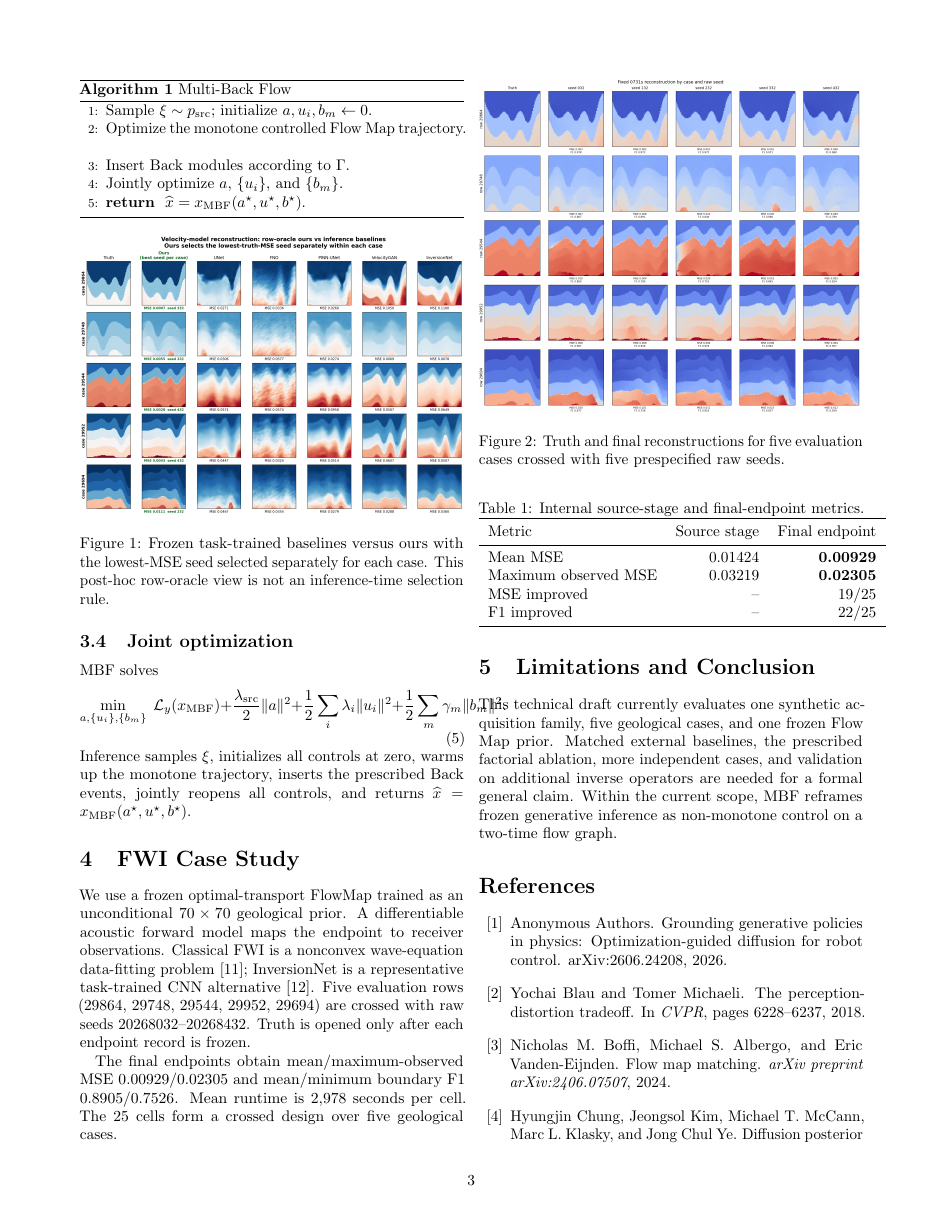
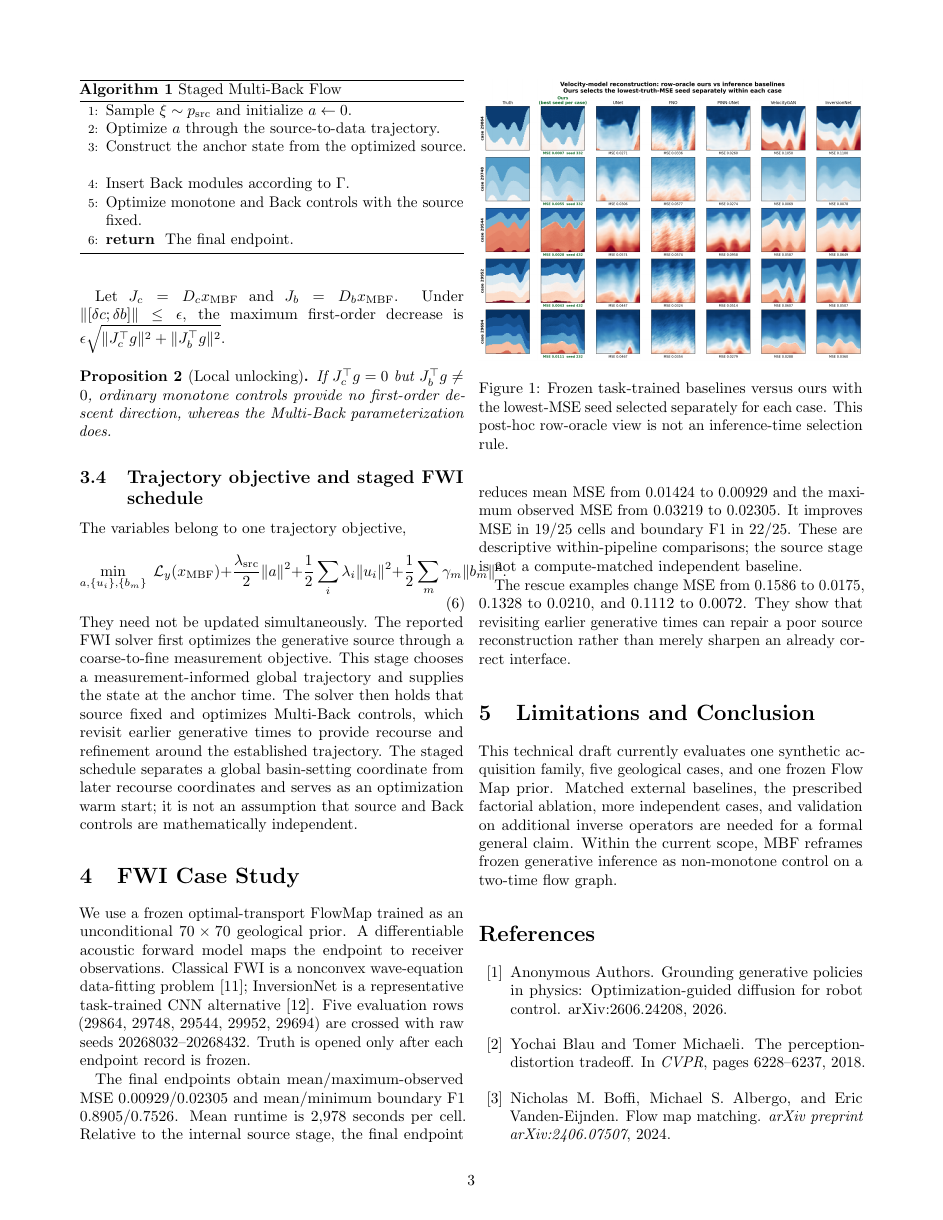
Before and after one commit to HaoyangJiang-WM/FWI, a LaTeX paper (paper/main.tex): page 3 of 4. Compiled offline with pdfLaTeX.

Commit message:
Sync LaTeX paper with staged source optimization

```diff
--- a/paper/main.tex
+++ b/paper/main.tex
@@ -1,6 +1,6 @@
 \documentclass[10pt,twocolumn]{article}
 \usepackage[margin=0.72in]{geometry}
-\usepackage{amsmath,amssymb,amsthm,booktabs,graphicx,microtype,url,algorithm,algorithmic}
+\usepackage{amsmath,amssymb,amsthm,graphicx,microtype,url,algorithm,algorithmic}
 \usepackage[hidelinks]{hyperref}
 \newtheorem{proposition}{Proposition}
 \newtheorem{lemma}{Lemma}
@@ -78,21 +81,22 @@ Let $J_c=D_cx_{\mathrm{MBF}}$ and $J_b=D_bx_{\mathrm{MBF}}$. Under $\|[\delta c;
 If $J_c^\top g=0$ but $J_b^\top g\ne0$, ordinary monotone controls provide no first-order descent direction, whereas the Multi-Back parameterization does.
 \end{proposition}
 
-\subsection{Joint optimization}
-MBF solves
+\subsection{Trajectory objective and staged FWI schedule}
+The variables belong to one trajectory objective,
 \begin{equation}
 \min_{a,\{u_i\},\{b_m\}}\;\mathcal L_y(x_{\mathrm{MBF}})+\frac{\lambda_{\mathrm{src}}}{2}\|a\|^2+\frac12\sum_i\lambda_i\|u_i\|^2+\frac12\sum_m\gamma_m\|b_m\|^2.
 \end{equation}
-Inference samples $\xi$, initializes all controls at zero, warms up the monotone trajectory, inserts the prescribed Back events, jointly reopens all controls, and returns $\widehat x=x_{\mathrm{MBF}}(a^\star,u^\star,b^\star)$.
+They need not be updated simultaneously. The reported FWI solver first optimizes the generative source through a coarse-to-fine measurement objective. This stage chooses a measurement-informed global trajectory and supplies the state at the anchor time. The solver then holds that source fixed and optimizes Multi-Back controls, which revisit earlier generative times to provide recourse and refinement around the established trajectory. The staged schedule separates a global basin-setting coordinate from later recourse coordinates and serves as an optimization warm start; it is not an assumption that source and Back controls are mathematically independent.
 
 \begin{algorithm}[t]
-\caption{Multi-Back Flow}
+\caption{Staged Multi-Back Flow}
 \begin{algorithmic}[1]
-\STATE Sample $\xi\sim p_{\mathrm{src}}$; initialize $a,u_i,b_m\leftarrow0$.
-\STATE Optimize the monotone controlled Flow Map trajectory.
+\STATE Sample $\xi\sim p_{\mathrm{src}}$ and initialize $a\leftarrow0$.
+\STATE Optimize $a$ through the source-to-data trajectory.
+\STATE Construct the anchor state from the optimized source.
 \STATE Insert Back modules according to $\Gamma$.
-\STATE Jointly optimize $a$, $\{u_i\}$, and $\{b_m\}$.
-\RETURN $\widehat x=x_{\mathrm{MBF}}(a^\star,u^\star,b^\star)$.
+\STATE Optimize monotone and Back controls with the source fixed.
+\RETURN The final endpoint.
 \end{algorithmic}
 \end{algorithm}
 
@@ -113,22 +117,16 @@ We use a frozen optimal-transport FlowMap trained as an unconditional $70\times7
 \label{fig:models}
 \end{figure}
 
-The final endpoints obtain mean/maximum-observed MSE $0.00929/0.02305$ and mean/minimum boundary F1 $0.8905/0.7526$. Mean runtime is 2,978 seconds per cell. The 25 cells form a crossed design over five geological cases.
+The final endpoints obtain mean/maximum-observed MSE $0.00929/0.02305$ and mean/minimum boundary F1 $0.8905/0.7526$. Mean runtime is 2,978 seconds per cell. Relative to the internal source stage, the final endpoint reduces mean MSE from $0.01424$ to $0.00929$ and the maximum observed MSE from $0.03219$ to $0.02305$. It improves MSE in 19/25 cells and boundary F1 in 22/25. These are descriptive within-pipeline comparisons; the source stage is not a compute-matched independent baseline.
 
-\begin{table}[t]
+\begin{figure}[t]
 \centering
-\caption{Internal source-stage and final-endpoint metrics.}
-\begin{tabular}{lrr}
-\toprule
-Metric & Source stage & Final endpoint\\
-\midrule
-Mean MSE & 0.01424 & \textbf{0.00929}\\
-Maximum observed MSE & 0.03219 & \textbf{0.02305}\\
-MSE improved & -- & 19/25\\
-F1 improved & -- & 22/25\\
-\bottomrule
-\end{tabular}
-\end{table}
+\includegraphics[width=\columnwidth]{../assets/figures/source_rescue.png}
+\caption{Three seed-sensitive source failures and the corresponding Multi-Back recovery results.}
+\label{fig:rescue}
+\end{figure}
+
+The rescue examples change MSE from $0.1586$ to $0.0175$, $0.1328$ to $0.0210$, and $0.1112$ to $0.0072$. They show that revisiting earlier generative times can repair a poor source reconstruction rather than merely sharpen an already correct interface.
 
 \section{Limitations and Conclusion}
 This technical draft currently evaluates one synthetic acquisition family, five geological cases, and one frozen Flow Map prior. Matched external baselines, the prescribed factorial ablation, more independent cases, and validation on additional inverse operators are needed for a formal general claim. Within the current scope, MBF reframes frozen generative inference as non-monotone control on a two-time flow graph.
```
Also changed, not shown: paper/main.tex (17 more changed lines).
